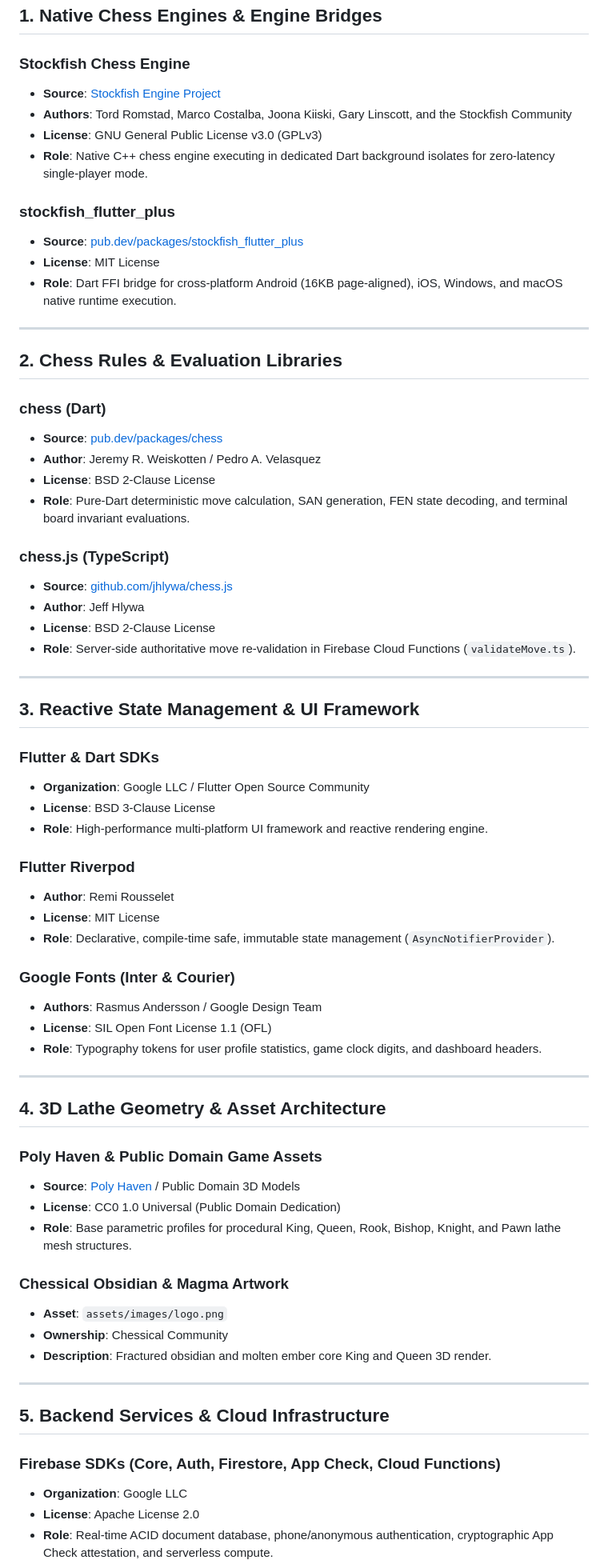
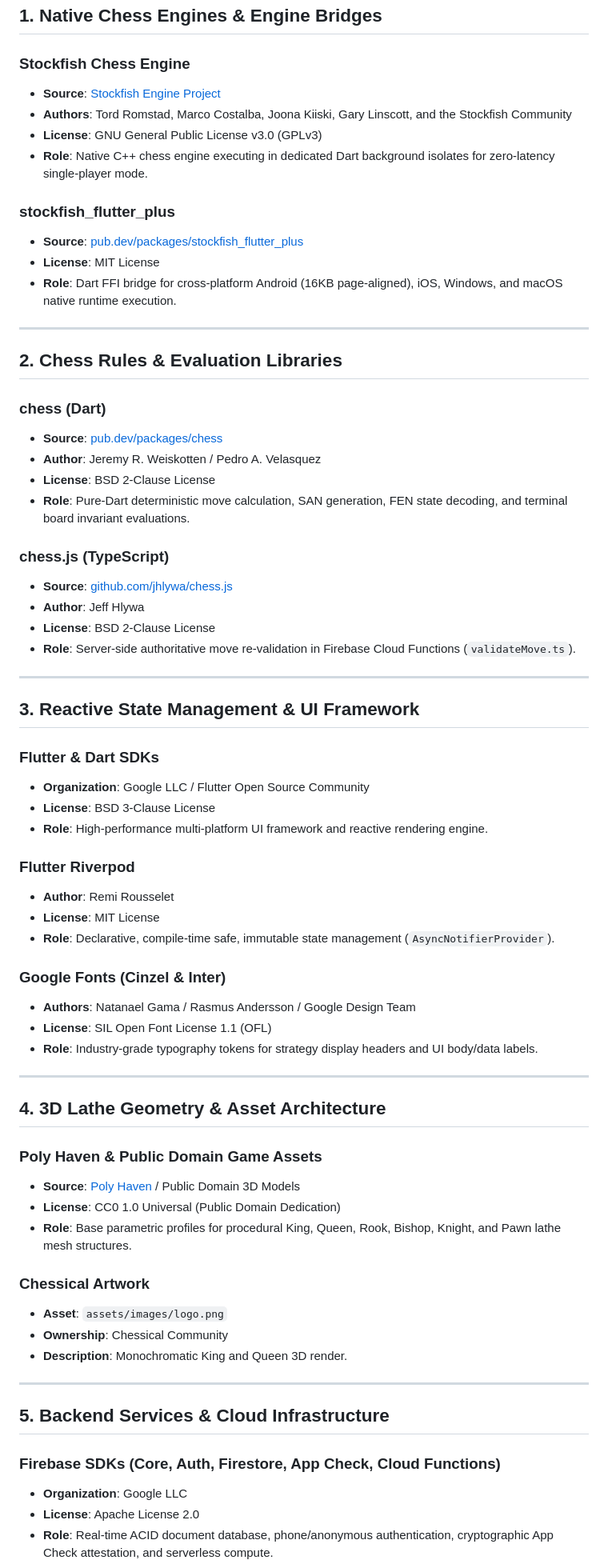
Before and after one commit to Harshil-18-byte/Chess, a Markdown page: CREDITS.md, the part around one of its changes. Shown at 80% size. GitHub-like rendering.

```diff
--- a/CREDITS.md
+++ b/CREDITS.md
@@ -7,12 +7,14 @@ The Chessical platform is built upon high-performance open-source software libra
 ## 1. Native Chess Engines & Engine Bridges
 
 ### Stockfish Chess Engine
+
 - **Source**: [Stockfish Engine Project](https://stockfishchess.org/)
 - **Authors**: Tord Romstad, Marco Costalba, Joona Kiiski, Gary Linscott, and the Stockfish Community
 - **License**: GNU General Public License v3.0 (GPLv3)
 - **Role**: Native C++ chess engine executing in dedicated Dart background isolates for zero-latency single-player mode.
 
 ### stockfish_flutter_plus
+
 - **Source**: [pub.dev/packages/stockfish_flutter_plus](https://pub.dev/packages/stockfish_flutter_plus)
 - **License**: MIT License
 - **Role**: Dart FFI bridge for cross-platform Android (16KB page-aligned), iOS, Windows, and macOS native runtime execution.
@@ -22,12 +24,14 @@ The Chessical platform is built upon high-performance open-source software libra
 ## 2. Chess Rules & Evaluation Libraries
 
 ### chess (Dart)
+
 - **Source**: [pub.dev/packages/chess](https://pub.dev/packages/chess)
 - **Author**: Jeremy R. Weiskotten / Pedro A. Velasquez
 - **License**: BSD 2-Clause License
 - **Role**: Pure-Dart deterministic move calculation, SAN generation, FEN state decoding, and terminal board invariant evaluations.
 
 ### chess.js (TypeScript)
+
 - **Source**: [github.com/jhlywa/chess.js](https://github.com/jhlywa/chess.js)
 - **Author**: Jeff Hlywa
 - **License**: BSD 2-Clause License
@@ -38,39 +42,45 @@ The Chessical platform is built upon high-performance open-source software libra
 ## 3. Reactive State Management & UI Framework
 
 ### Flutter & Dart SDKs
+
 - **Organization**: Google LLC / Flutter Open Source Community
 - **License**: BSD 3-Clause License
 - **Role**: High-performance multi-platform UI framework and reactive rendering engine.
 
 ### Flutter Riverpod
+
 - **Author**: Remi Rousselet
 - **License**: MIT License
 - **Role**: Declarative, compile-time safe, immutable state management (`AsyncNotifierProvider`).
 
-### Google Fonts (Inter & Courier)
-- **Authors**: Rasmus Andersson / Google Design Team
+### Google Fonts (Cinzel & Inter)
+
+- **Authors**: Natanael Gama / Rasmus Andersson / Google Design Team
 - **License**: SIL Open Font License 1.1 (OFL)
-- **Role**: Typography tokens for user profile statistics, game clock digits, and dashboard headers.
+- **Role**: Industry-grade typography tokens for strategy display headers and UI body/data labels.
 
 ---
 
 ## 4. 3D Lathe Geometry & Asset Architecture
 
 ### Poly Haven & Public Domain Game Assets
+
 - **Source**: [Poly Haven](https://polyhaven.com/) / Public Domain 3D Models
 - **License**: CC0 1.0 Universal (Public Domain Dedication)
 - **Role**: Base parametric profiles for procedural King, Queen, Rook, Bishop, Knight, and Pawn lathe mesh structures.
 
-### Chessical Obsidian & Magma Artwork
+### Chessical Artwork
+
 - **Asset**: `assets/images/logo.png`
 - **Ownership**: Chessical Community
-- **Description**: Fractured obsidian and molten ember core King and Queen 3D render.
+- **Description**: Monochromatic King and Queen 3D render.
 
 ---
 
 ## 5. Backend Services & Cloud Infrastructure
 
 ### Firebase SDKs (Core, Auth, Firestore, App Check, Cloud Functions)
+
 - **Organization**: Google LLC
 - **License**: Apache License 2.0
 - **Role**: Real-time ACID document database, phone/anonymous authentication, cryptographic App Check attestation, and serverless compute.
```
Also changed, not shown: other parts of CREDITS.md (+20 -0 lines).
